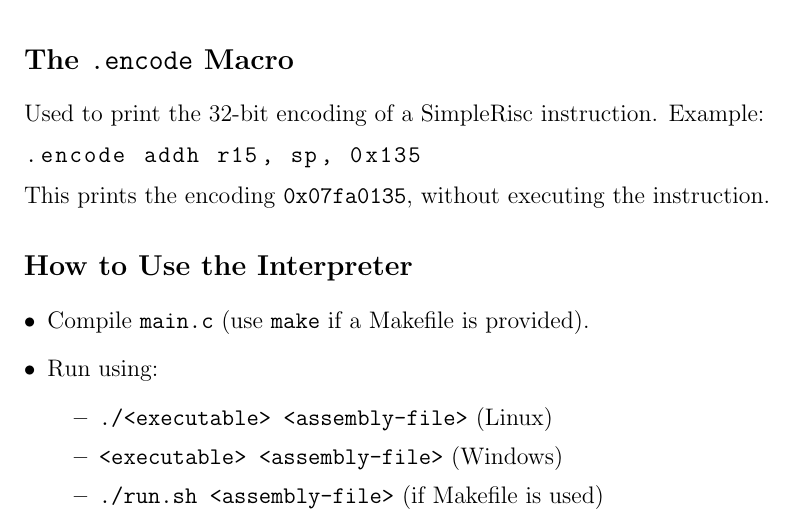
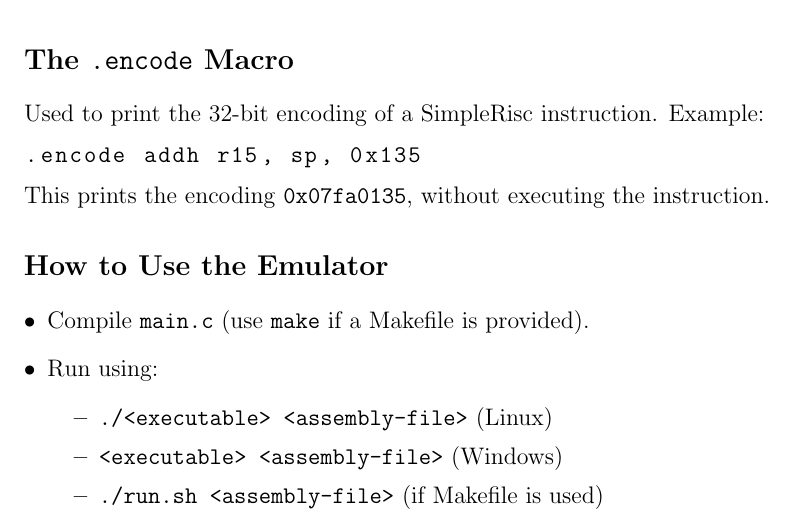
Before and after one commit to evans-prince/CLI-Emulator, a LaTeX document (CLI-Emulator/emulator-guide.tex): part of page 2 of 2, cut so that both start at the same text. Compiled offline with pdfLaTeX.

Commit message:
Minute Change

```diff
--- a/CLI-Emulator/emulator-guide.tex
+++ b/CLI-Emulator/emulator-guide.tex
@@ -70,7 +70,7 @@ Example:
 \end{lstlisting}
 This prints the encoding \texttt{0x07fa0135}, without executing the instruction.
 
-\section*{How to Use the Interpreter}
+\section*{How to Use the Emulator}
 \begin{itemize}[leftmargin=*]
   \item Compile \texttt{main.c} (use \texttt{make} if a Makefile is provided).
   \item Run using:
```
